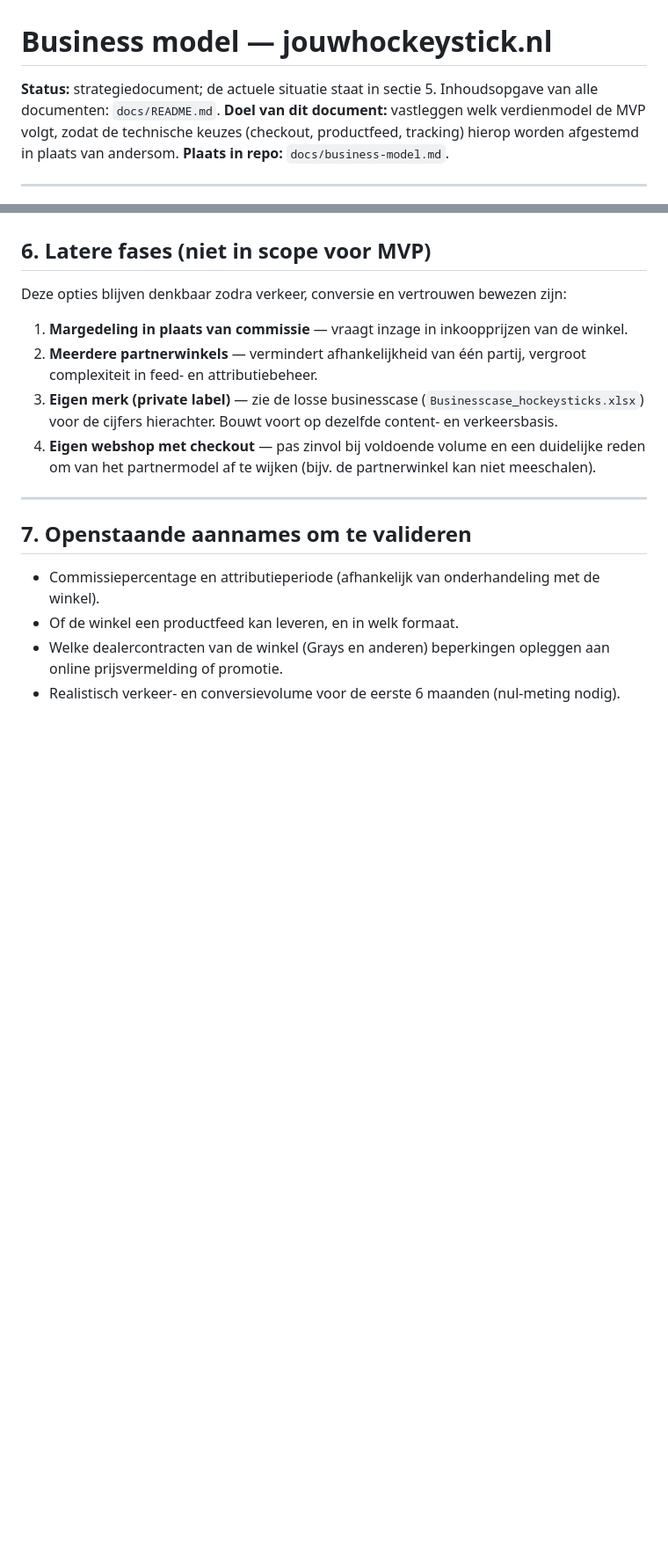
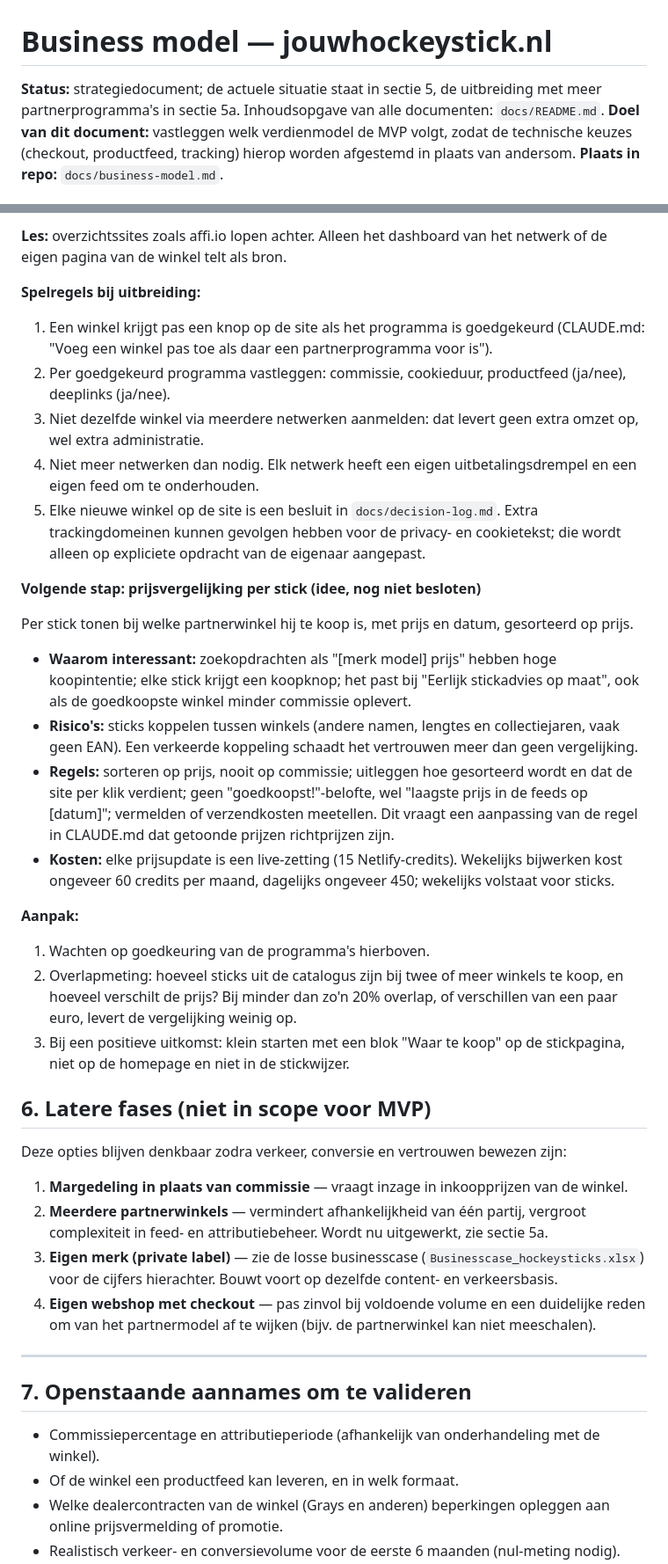
Before and after one commit to buursinkhans/jouwhockeystick, a Markdown page: docs/business-model.md, 2 parts joined by grey strips. Shown at 88% size. GitHub-like rendering; blank space fills up the shorter version.

```diff
--- a/docs/business-model.md
+++ b/docs/business-model.md
@@ -1,6 +1,6 @@
 # Business model — jouwhockeystick.nl
 
-**Status:** strategiedocument; de actuele situatie staat in sectie 5. Inhoudsopgave van alle documenten: `docs/README.md`.
+**Status:** strategiedocument; de actuele situatie staat in sectie 5, de uitbreiding met meer partnerprogramma's in sectie 5a. Inhoudsopgave van alle documenten: `docs/README.md`.
 **Doel van dit document:** vastleggen welk verdienmodel de MVP volgt, zodat de technische keuzes (checkout, productfeed, tracking) hierop worden afgestemd in plaats van andersom.
 **Plaats in repo:** `docs/business-model.md`.
 
@@ -102,10 +134,32 @@ Het eerdere plan voor deze tussenstap, met een mailto-bestelformulier en aanname
+**Les:** overzichtssites zoals affi.io lopen achter. Alleen het dashboard van het netwerk of de eigen pagina van de winkel telt als bron.
+
+**Spelregels bij uitbreiding:**
+1. Een winkel krijgt pas een knop op de site als het programma is goedgekeurd (CLAUDE.md: "Voeg een winkel pas toe als daar een partnerprogramma voor is").
+2. Per goedgekeurd programma vastleggen: commissie, cookieduur, productfeed (ja/nee), deeplinks (ja/nee).
+3. Niet dezelfde winkel via meerdere netwerken aanmelden: dat levert geen extra omzet op, wel extra administratie.
+4. Niet meer netwerken dan nodig. Elk netwerk heeft een eigen uitbetalingsdrempel en een eigen feed om te onderhouden.
+5. Elke nieuwe winkel op de site is een besluit in `docs/decision-log.md`. Extra trackingdomeinen kunnen gevolgen hebben voor de privacy- en cookietekst; die wordt alleen op expliciete opdracht van de eigenaar aangepast.
+
+**Volgende stap: prijsvergelijking per stick (idee, nog niet besloten)**
+
+Per stick tonen bij welke partnerwinkel hij te koop is, met prijs en datum, gesorteerd op prijs.
+
+- **Waarom interessant:** zoekopdrachten als "[merk model] prijs" hebben hoge koopintentie; elke stick krijgt een koopknop; het past bij "Eerlijk stickadvies op maat", ook als de goedkoopste winkel minder commissie oplevert.
+- **Risico's:** sticks koppelen tussen winkels (andere namen, lengtes en collectiejaren, vaak geen EAN). Een verkeerde koppeling schaadt het vertrouwen meer dan geen vergelijking.
+- **Regels:** sorteren op prijs, nooit op commissie; uitleggen hoe gesorteerd wordt en dat de site per klik verdient; geen "goedkoopst!"-belofte, wel "laagste prijs in de feeds op [datum]"; vermelden of verzendkosten meetellen. Dit vraagt een aanpassing van de regel in CLAUDE.md dat getoonde prijzen richtprijzen zijn.
+- **Kosten:** elke prijsupdate is een live-zetting (15 Netlify-credits). Wekelijks bijwerken kost ongeveer 60 credits per maand, dagelijks ongeveer 450; wekelijks volstaat voor sticks.
+
+**Aanpak:**
+1. Wachten op goedkeuring van de programma's hierboven.
+2. Overlapmeting: hoeveel sticks uit de catalogus zijn bij twee of meer winkels te koop, en hoeveel verschilt de prijs? Bij minder dan zo'n 20% overlap, of verschillen van een paar euro, levert de vergelijking weinig op.
+3. Bij een positieve uitkomst: klein starten met een blok "Waar te koop" op de stickpagina, niet op de homepage en niet in de stickwijzer.
 
 ## 6. Latere fases (niet in scope voor MVP)
 
 Deze opties blijven denkbaar zodra verkeer, conversie en vertrouwen bewezen zijn:
 
 1. **Margedeling in plaats van commissie** — vraagt inzage in inkoopprijzen van de winkel.
-2. **Meerdere partnerwinkels** — vermindert afhankelijkheid van één partij, vergroot complexiteit in feed- en attributiebeheer.
+2. **Meerdere partnerwinkels** — vermindert afhankelijkheid van één partij, vergroot complexiteit in feed- en attributiebeheer. Wordt nu uitgewerkt, zie sectie 5a.
 3. **Eigen merk (private label)** — zie de losse businesscase (`Businesscase_hockeysticks.xlsx`) voor de cijfers hierachter. Bouwt voort op dezelfde content- en verkeersbasis.
 4. **Eigen webshop met checkout** — pas zinvol bij voldoende volume en een duidelijke reden om van het partnermodel af te wijken (bijv. de partnerwinkel kan niet meeschalen).
 
```
Also changed, not shown: other parts of docs/business-model.md (+36 -2 lines).
